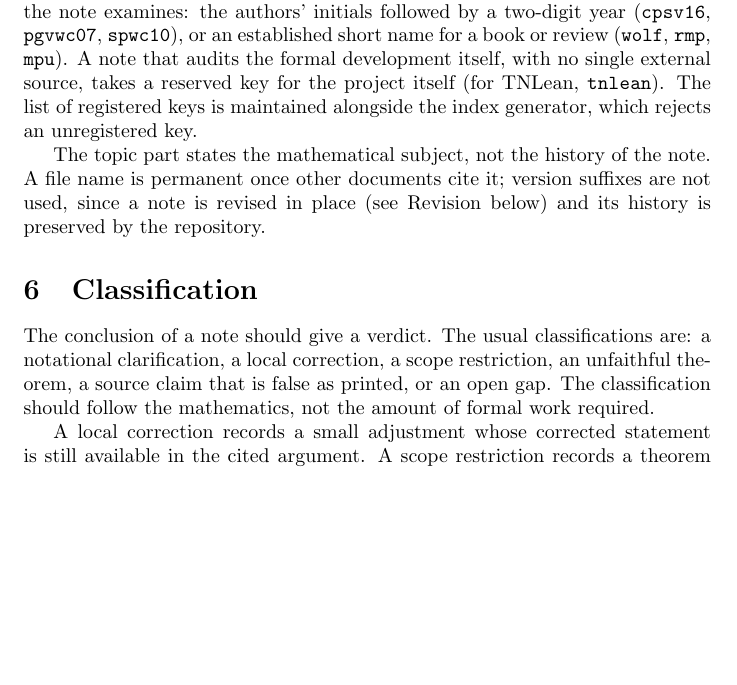
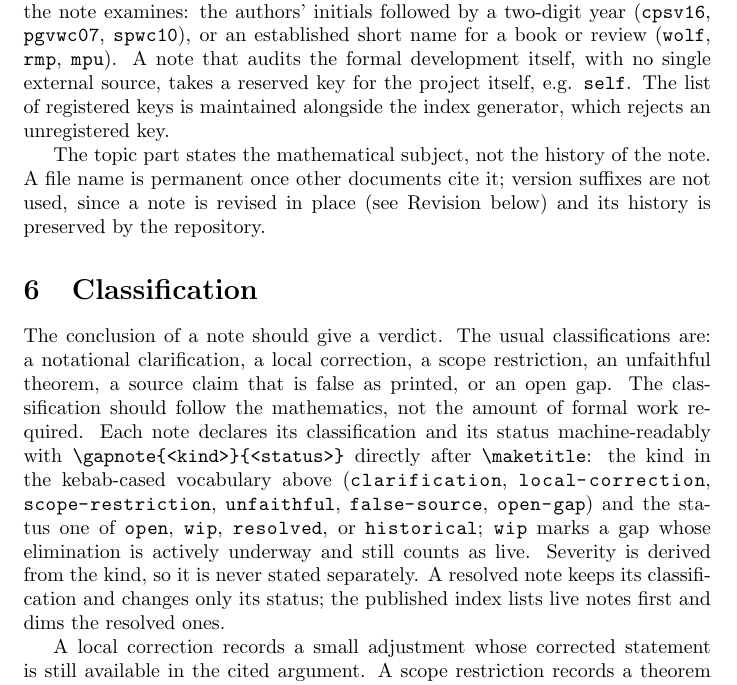
Before and after one commit to LionSR/oh-my-formalization, a LaTeX document (docs/paper-gaps/policy.tex, which reads docs/paper-gaps/command.tex): part of page 3 of 3 before the commit and part of page 3 of 4 after it, cut so that both start at the same text, the shorter picture padded with empty space. Compiled offline with pdfLaTeX.

Commit message:
fix(paper-gaps): sync the scaffold with the skills assets and require the verdict marker
The docs/paper-gaps scaffold was a stale pre-\gapnote fork of the
texra-lean-skills paper-gap-notes assets. Sync command.tex (add the
\gapnote verdict-marker command), policy.tex (verdict-marker section,
generic self reserved key), and template.tex (declare
\gapnote{unfaithful}{open} after \maketitle), preserving the stamped
project-configuration lines the template substitutes. Make the demo
note follow its own policy: load the shared commands and carry
\gapnote{scope-restriction}{open}. Set require_verdict = true so CI
enforces the machine-read verdict the README describes.

Co-Authored-By: Claude Fable 5 <noreply@anthropic.com>
Claude-Session: https://claude.ai/code/session_01RG1JhvqcFXFEh75YEAKiS4

```diff
--- a/docs/paper-gaps/command.tex
+++ b/docs/paper-gaps/command.tex
@@ -36,3 +36,10 @@
 % mathematics goes below, using \providecommand so a note-local refinement
 % stays possible.
 \providecommand{\tr}{\operatorname{tr}}
+
+% Verdict marker: \gapnote{<kind>}{<status>}. Kind is the policy
+% classification (clarification, local-correction, scope-restriction,
+% unfaithful, false-source, open-gap); status is open, wip (elimination
+% underway), resolved, or historical. Machine-read by the site index;
+% prints a verdict line.
+\newcommand{\gapnote}[2]{\par\noindent\textbf{Verdict:} #1 (#2).\par}
--- a/docs/paper-gaps/policy.tex
+++ b/docs/paper-gaps/policy.tex
@@ -109,7 +109,7 @@ source the note examines: the authors' initials followed by a two-digit year
 (\path{cpsv16}, \path{pgvwc07}, \path{spwc10}), or an established short name
 for a book or review (\path{wolf}, \path{rmp}, \path{mpu}). A note that
 audits the formal development itself, with no single external source, takes
-a reserved key for the project itself (for TNLean, \path{tnlean}). The list of registered keys is maintained alongside
+a reserved key for the project itself, e.g. \path{self}. The list of registered keys is maintained alongside
 the index generator, which rejects an unregistered key.
 
 The topic part states the mathematical subject, not the history of the note.
@@ -123,7 +123,17 @@ The conclusion of a note should give a verdict. The usual classifications are:
 a notational clarification, a local correction, a scope restriction, an
 unfaithful theorem, a source claim that is false as printed, or an open gap.
 The classification should follow the mathematics, not the amount of formal
-work required.
+work required. Each note declares its classification and its status
+machine-readably with \verb|\gapnote{<kind>}{<status>}| directly after
+\verb|\maketitle|: the kind in the kebab-cased vocabulary above
+(\path{clarification}, \path{local-correction}, \path{scope-restriction},
+\path{unfaithful}, \path{false-source}, \path{open-gap}) and the status
+one of \path{open}, \path{wip}, \path{resolved}, or \path{historical};
+\path{wip} marks a gap whose elimination is actively underway and still
+counts as live. Severity is derived from the kind, so it is never stated
+separately. A resolved note keeps its classification and changes only its
+status; the published index lists live notes first and dims the resolved
+ones.
 
 A local correction records a small adjustment whose corrected statement is still
 available in the cited argument. A scope restriction records a theorem proved
```
Also changed, not shown: docs/paper-gaps/demo_scope_restriction.tex (+11 -0 lines), docs/paper-gaps/template.tex (+1 -0 lines), texra-blueprint.toml (+1 -0 lines).
